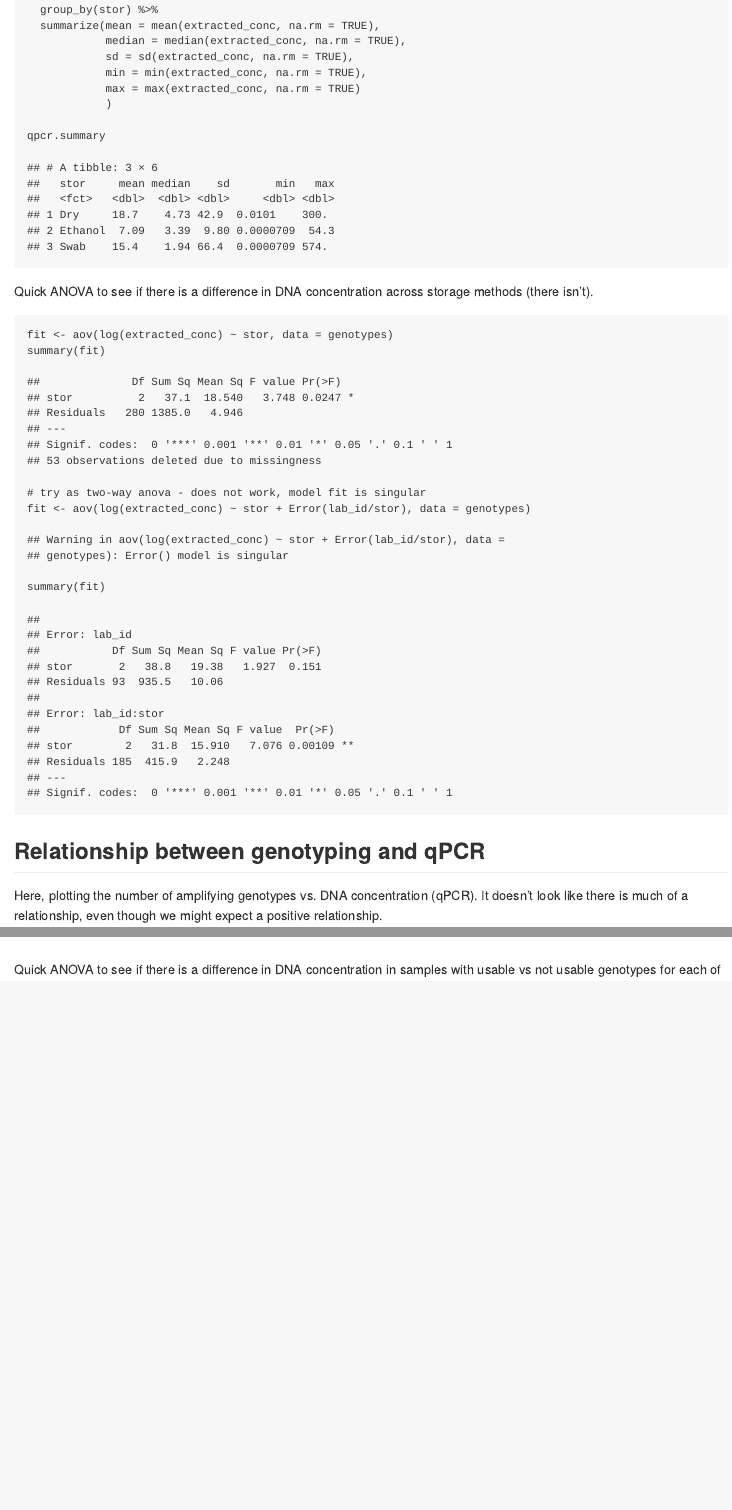
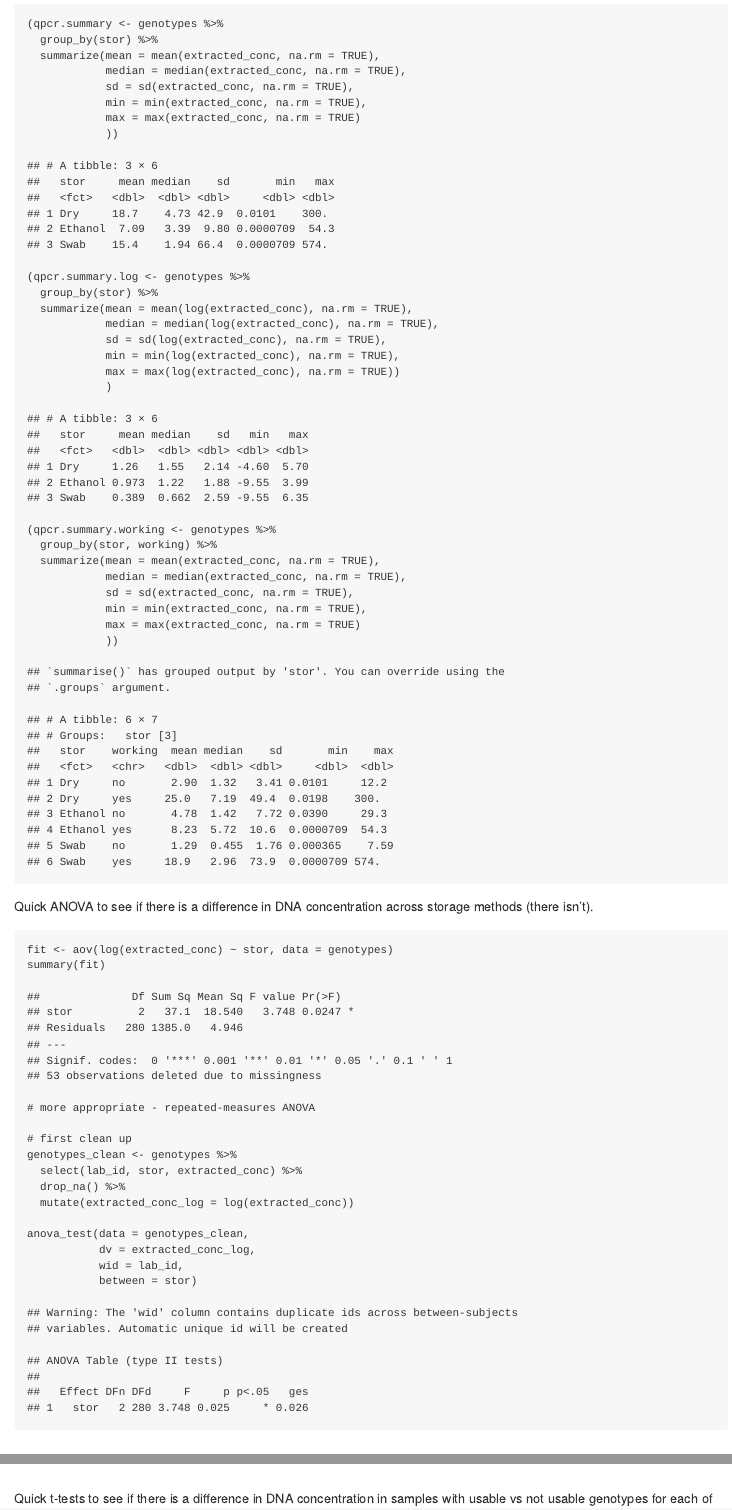
Before and after one commit to kaitlyngaynor/hopland-genetics, an R Markdown document (03-qpcr-data-exploration.Rmd): the page in a window 1100 px wide, from 7970 px down before the commit and from 7980 px down after it, and a second part further down, joined at a grey line. Rendered offline with R 4.5, knitr and Pandoc, with nearby package versions; code that draws random numbers runs with fixed seeds of ours; some code elsewhere in the file could not run offline.

Commit message:
Redo analysis with log-transformed data, add two-way ANOVA

````diff
--- a/03-qpcr-data-exploration.Rmd
+++ b/03-qpcr-data-exploration.Rmd
@@ -128,6 +131,20 @@ qpcr.summary <- genotypes %>%
+(qpcr.summary.log <- genotypes %>%
+  group_by(stor) %>%
+  summarize(mean = mean(log(extracted_conc), na.rm = TRUE),
+            median = median(log(extracted_conc), na.rm = TRUE),
+            sd = sd(log(extracted_conc), na.rm = TRUE),
+            min = min(log(extracted_conc), na.rm = TRUE),
+            max = max(log(extracted_conc), na.rm = TRUE))
             )
 
-qpcr.summary
+(qpcr.summary.working <- genotypes %>%
+  group_by(stor, working) %>%
+  summarize(mean = mean(extracted_conc, na.rm = TRUE),
+            median = median(extracted_conc, na.rm = TRUE),
+            sd = sd(extracted_conc, na.rm = TRUE),
+            min = min(extracted_conc, na.rm = TRUE),
+            max = max(extracted_conc, na.rm = TRUE)
+            ))
 ```
 
 Quick ANOVA to see if there is a difference in DNA concentration across storage methods (there isn't).
@@ -136,9 +153,18 @@ Quick ANOVA to see if there is a difference in DNA concentration across storage
 fit <- aov(log(extracted_conc) ~ stor, data = genotypes)
 summary(fit)
 
-# try as two-way anova - does not work, model fit is singular
-fit <- aov(log(extracted_conc) ~ stor + Error(lab_id/stor), data = genotypes)
-summary(fit)
+# more appropriate - repeated-measures ANOVA
+
+# first clean up
+genotypes_clean <- genotypes %>%
+  select(lab_id, stor, extracted_conc) %>%
+  drop_na() %>%
+  mutate(extracted_conc_log = log(extracted_conc))
+
+anova_test(data = genotypes_clean,
+           dv = extracted_conc_log,
+           wid = lab_id,
+           between = stor)
 ```
 
 
@@ -217,7 +243,7 @@ ggplot(genotypes, aes(x = log(extracted_conc), col = cond.coarse)) +
   theme(legend.title = element_blank())
 ```
 
-Quick ANOVA to see if there is a difference in DNA concentration in samples with usable vs not usable genotypes for each of the three storage methods.
+Quick t-tests to see if there is a difference in DNA concentration in samples with usable vs not usable genotypes for each of the three storage methods.
 
 ```{r anova comparison}
 genotypes.dry.work <- subset(genotypes, stor == "dry" & working == "yes")
````
Also changed, not shown: 03-qpcr-data-exploration.Rmd (15 more changed lines).
